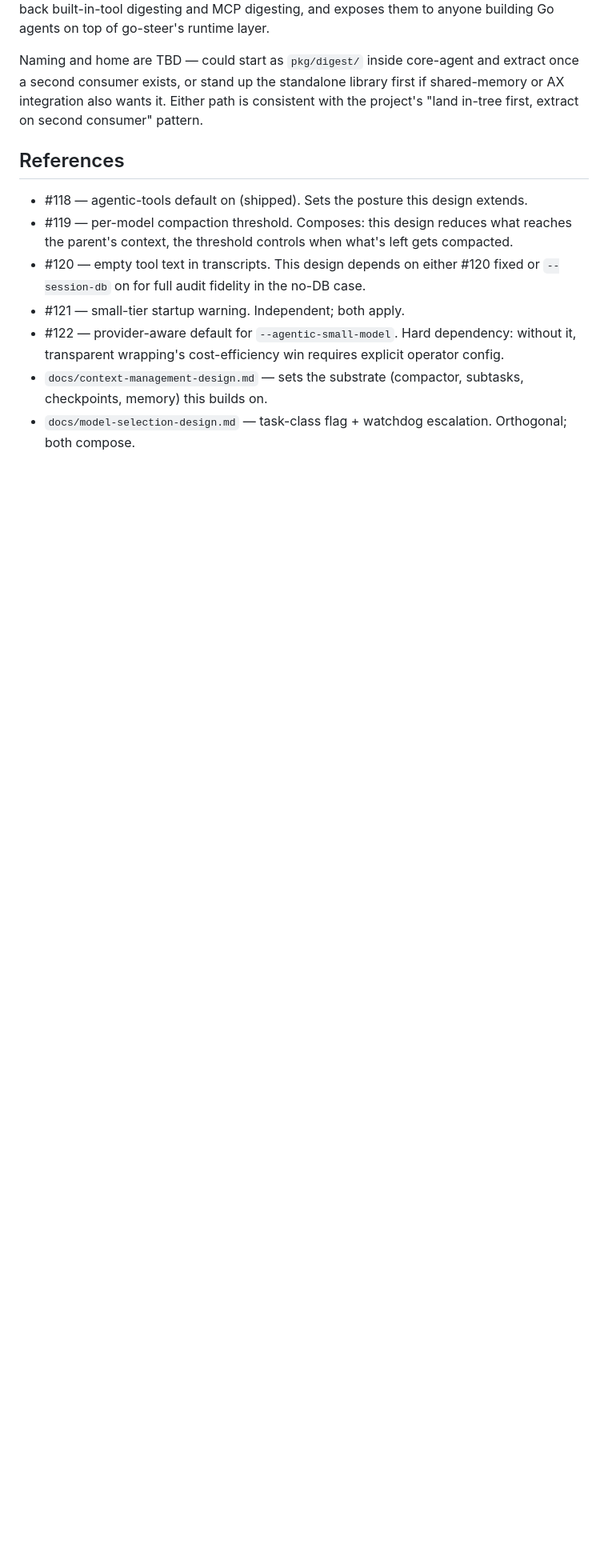
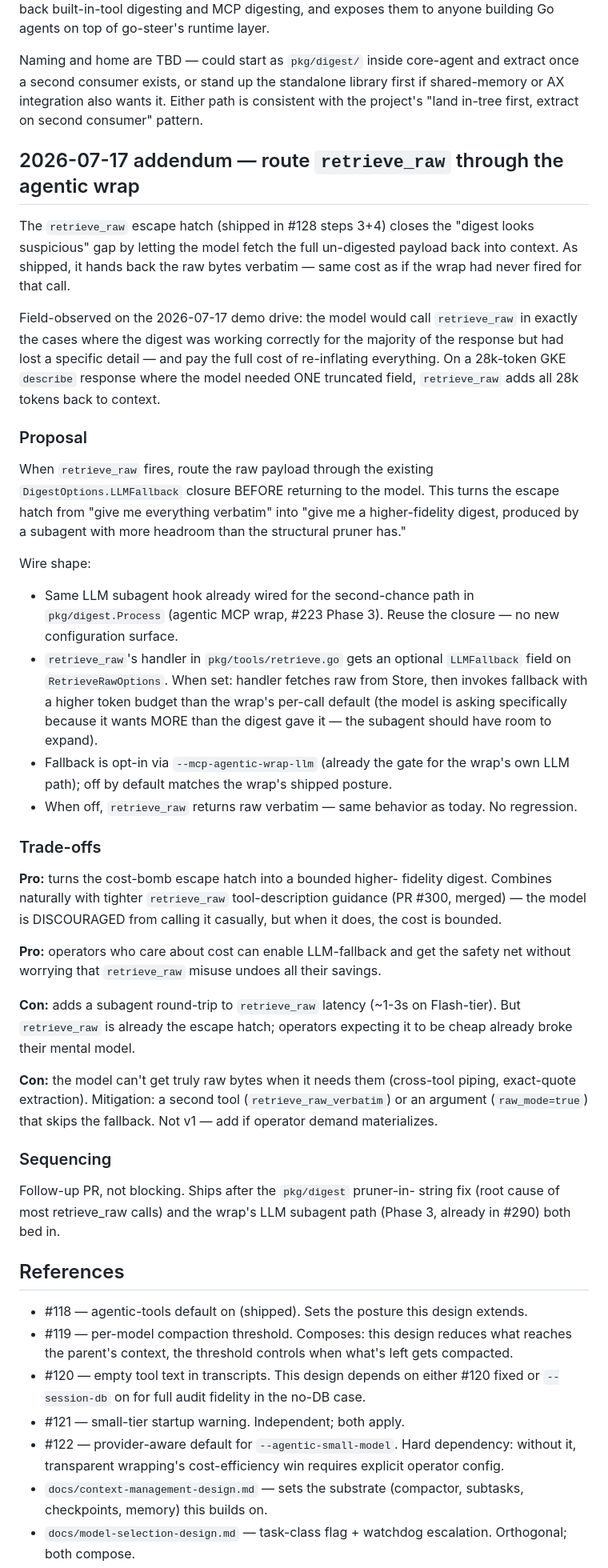
Before and after one commit to go-steer/core-agent, a Markdown page: docs/agentic-mcp-design.md, the part around the change. Shown at 80% size. Rendered like a GitHub page; blank space fills up the shorter version.

Commit message:
docs(#223): addendum — route retrieve_raw through the agentic wrap
Design note for a follow-up PR. Field-observed on the 2026-07-17
demo drive: the model calls retrieve_raw in exactly the cases where
the digest was working correctly for the majority of the response
but had lost a specific detail — and pays the full cost of re-
inflating everything. A 28k-token GKE describe response where the
model needed ONE truncated field adds all 28k tokens back to
context via retrieve_raw.

Proposal: when retrieve_raw fires, route the raw payload through
the DigestOptions.LLMFallback closure (already wired for the wrap's
own second-chance path in #223 Phase 3) before returning to the
model. Turns the cost-bomb escape hatch into a bounded higher-
fidelity digest path. Combines naturally with the tightened
retrieve_raw tool description shipped in #300 — model is
discouraged from calling casually, but when it does, cost is
bounded.

Not blocking; sequencing note captured in the addendum. Ships as a
follow-up PR after the pruner-in-string fix (#302) and the wrap's
LLM subagent path both bed in.

Now that PR #302's pruner fix removes the primary driver of
retrieve_raw calls (opaque MCP digests), this proposal moves from
"critical" to "belt-and-suspenders" — retrieve_raw becomes rare,
but when it does fire we want it bounded.

```diff
--- a/docs/agentic-mcp-design.md
+++ b/docs/agentic-mcp-design.md
@@ -823,6 +823,75 @@ the standalone library first if shared-memory or AX integration
 also wants it. Either path is consistent with the project's "land
 in-tree first, extract on second consumer" pattern.
 
+## 2026-07-17 addendum — route `retrieve_raw` through the agentic wrap
+
+The `retrieve_raw` escape hatch (shipped in #128 steps 3+4) closes
+the "digest looks suspicious" gap by letting the model fetch the
+full un-digested payload back into context. As shipped, it hands
+back the raw bytes verbatim — same cost as if the wrap had never
+fired for that call.
+
+Field-observed on the 2026-07-17 demo drive: the model would call
+`retrieve_raw` in exactly the cases where the digest was working
+correctly for the majority of the response but had lost a specific
+detail — and pay the full cost of re-inflating everything. On a
+28k-token GKE `describe` response where the model needed ONE
+truncated field, `retrieve_raw` adds all 28k tokens back to
+context.
+
+### Proposal
+
+When `retrieve_raw` fires, route the raw payload through the
+existing `DigestOptions.LLMFallback` closure BEFORE returning to
+the model. This turns the escape hatch from "give me everything
+verbatim" into "give me a higher-fidelity digest, produced by a
+subagent with more headroom than the structural pruner has."
+
+Wire shape:
+
+- Same LLM subagent hook already wired for the second-chance path
+  in `pkg/digest.Process` (agentic MCP wrap, #223 Phase 3). Reuse
+  the closure — no new configuration surface.
+- `retrieve_raw`'s handler in `pkg/tools/retrieve.go` gets an
+  optional `LLMFallback` field on `RetrieveRawOptions`. When set:
+  handler fetches raw from Store, then invokes fallback with a
+  higher token budget than the wrap's per-call default (the model
+  is asking specifically because it wants MORE than the digest
+  gave it — the subagent should have room to expand).
+- Fallback is opt-in via `--mcp-agentic-wrap-llm` (already the
+  gate for the wrap's own LLM path); off by default matches the
+  wrap's shipped posture.
+- When off, `retrieve_raw` returns raw verbatim — same behavior
+  as today. No regression.
+
+### Trade-offs
+
+**Pro:** turns the cost-bomb escape hatch into a bounded higher-
+fidelity digest. Combines naturally with tighter `retrieve_raw`
+tool-description guidance (PR #300, merged) — the model is
+DISCOURAGED from calling it casually, but when it does, the cost
+is bounded.
+
+**Pro:** operators who care about cost can enable LLM-fallback and
+get the safety net without worrying that `retrieve_raw` misuse
+undoes all their savings.
+
+**Con:** adds a subagent round-trip to `retrieve_raw` latency (~1-3s
+on Flash-tier). But `retrieve_raw` is already the escape hatch;
+operators expecting it to be cheap already broke their mental model.
+
+**Con:** the model can't get truly raw bytes when it needs them
+(cross-tool piping, exact-quote extraction). Mitigation: a second
+tool (`retrieve_raw_verbatim`) or an argument (`raw_mode=true`)
+that skips the fallback. Not v1 — add if operator demand
+materializes.
+
+### Sequencing
+
+Follow-up PR, not blocking. Ships after the `pkg/digest` pruner-in-
+string fix (root cause of most retrieve_raw calls) and the wrap's
+LLM subagent path (Phase 3, already in #290) both bed in.
+
 ## References
 
 - #118 — agentic-tools default on (shipped). Sets the posture this
```
